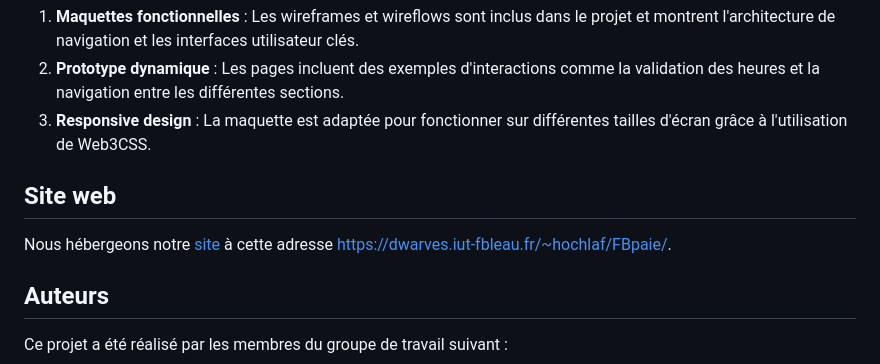
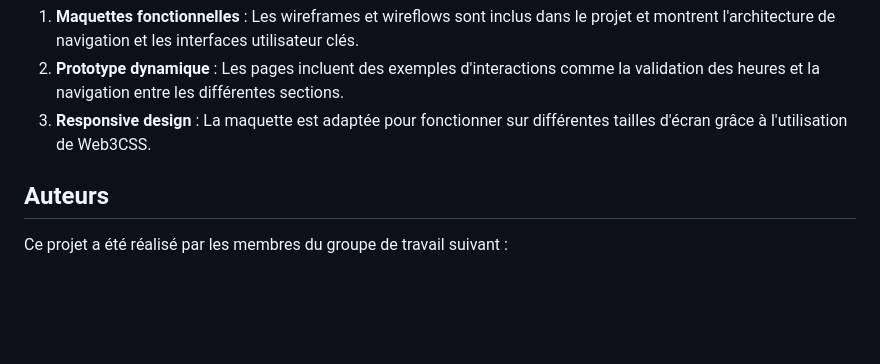
Before and after one commit to BasileLgr/Projet-Web-IHM, a Markdown page: README.md, the part around the change. GitHub-like rendering; blank space fills up the shorter version.

```diff
--- a/README.md
+++ b/README.md
@@ -79,10 +79,6 @@ Voici la structure des fichiers dans ce projet :
 2. **Prototype dynamique** : Les pages incluent des exemples d'interactions comme la validation des heures et la navigation entre les différentes sections.
 3. **Responsive design** : La maquette est adaptée pour fonctionner sur différentes tailles d'écran grâce à l'utilisation de Web3CSS.
 
-## Site web
-
-Nous hébergeons notre [site](https://dwarves.iut-fbleau.fr/~hochlaf/FBpaie/) à cette adresse [https://dwarves.iut-fbleau.fr/~hochlaf/FBpaie/](https://dwarves.iut-fbleau.fr/~hochlaf/FBpaie/).
-
 ## Auteurs
 
 Ce projet a été réalisé par les membres du groupe de travail suivant :
```
